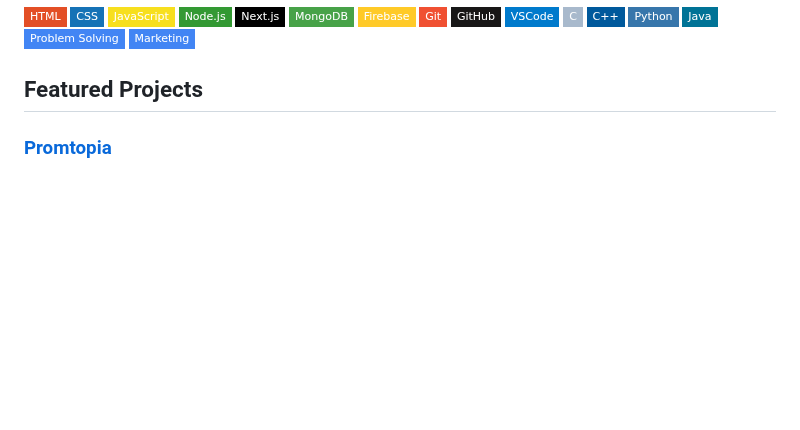
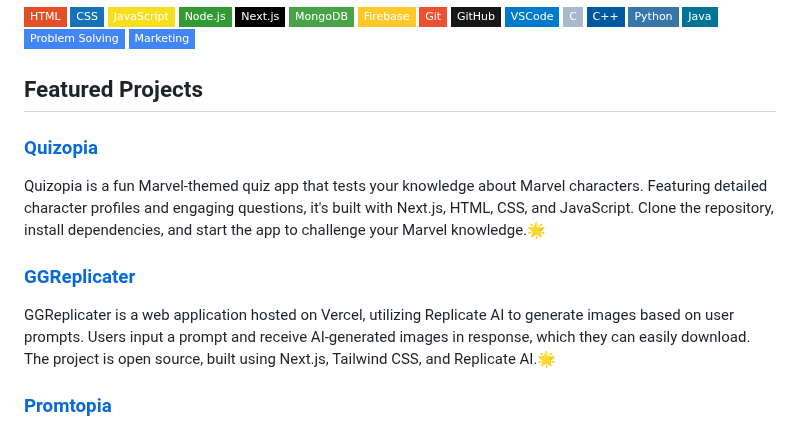
Before and after one commit to gaureshpai/gaureshpai, a Markdown page: README.md, the part around the change. GitHub-like rendering; badges without logos; blank space fills up the shorter version.

Commit message:
Update README.md
Added 2 new projects under project showcase section

```diff
--- a/README.md
+++ b/README.md
@@ -34,6 +34,12 @@ I'm Gauresh G Pai, a learner from Mangalore. I love coding, exploring new techno
 
 <!-- Featured Projects -->
 ## Featured Projects
+
+### [Quizopia](https://github.com/gaureshpai/ggquizopia)
+Quizopia is a fun Marvel-themed quiz app that tests your knowledge about Marvel characters. Featuring detailed character profiles and engaging questions, it's built with Next.js, HTML, CSS, and JavaScript. Clone the repository, install dependencies, and start the app to challenge your Marvel knowledge.🌟
+
+### [GGReplicater](https://github.com/gaureshpai/ggreplicater)
+GGReplicater is a web application hosted on Vercel, utilizing Replicate AI to generate images based on user prompts. Users input a prompt and receive AI-generated images in response, which they can easily download. The project is open source, built using Next.js, Tailwind CSS, and Replicate AI.🌟
 
 ### [Promtopia](https://github.com/gaureshpai/promtopia)
 Promptopia is your go-to open-source AI prompting tool, designed to ignite your creativity. Discover, create, and share captivating prompts generated by advanced artificial intelligence.
```
